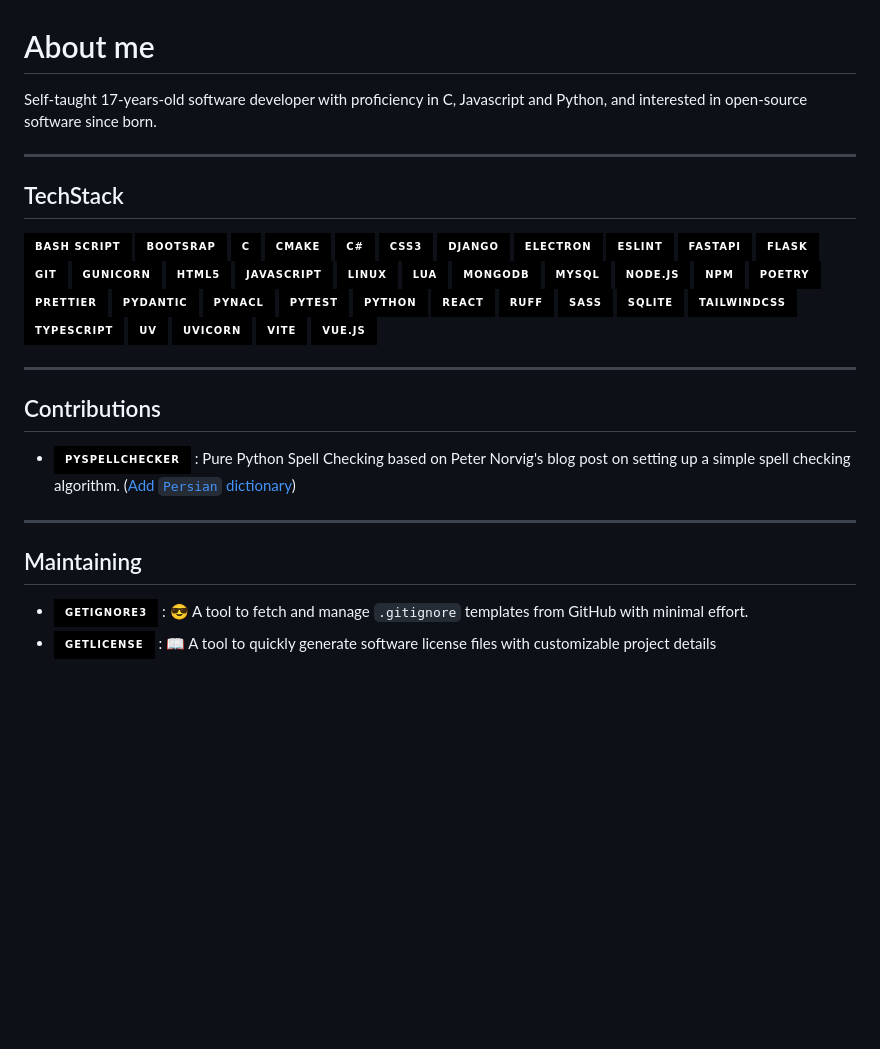
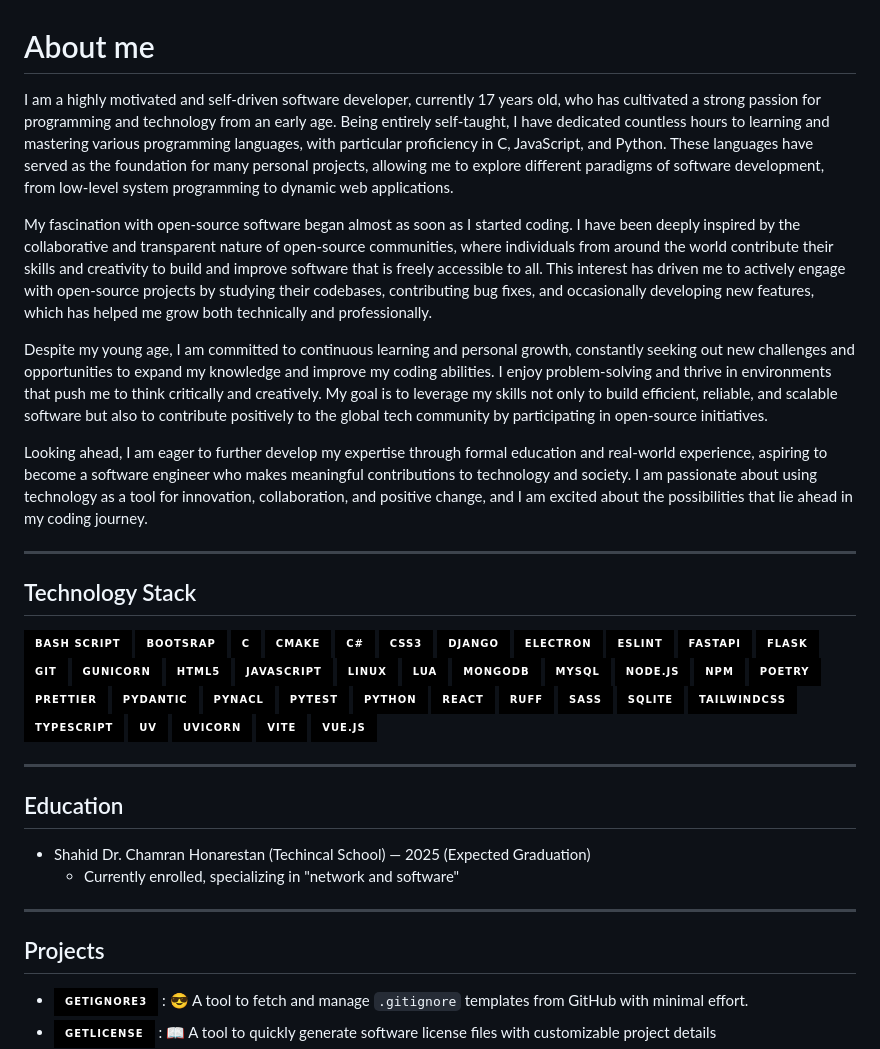
Before and after one commit to ashkanfeyzollahi/ashkanfeyzollahi, a Markdown page: README.md, the part around the change. Drawn GitHub-style; badges without logos; blank space fills up the shorter version.

```diff
--- a/README.md
+++ b/README.md
@@ -1,10 +1,19 @@
 # About me
 
-Self-taught 17-years-old software developer with proficiency in C, Javascript and Python, and interested in open-source software since born.
+I am a highly motivated and self-driven software developer, currently 17 years old, who has cultivated a strong passion for programming and technology from an early age. Being entirely self-taught, I have dedicated countless hours to learning and mastering various programming languages, with particular proficiency in C, JavaScript, and Python. These languages have served as the foundation for many personal projects, allowing me to explore different paradigms of software development, from low-level system programming to dynamic web applications.
+
+
+My fascination with open-source software began almost as soon as I started coding. I have been deeply inspired by the collaborative and transparent nature of open-source communities, where individuals from around the world contribute their skills and creativity to build and improve software that is freely accessible to all. This interest has driven me to actively engage with open-source projects by studying their codebases, contributing bug fixes, and occasionally developing new features, which has helped me grow both technically and professionally.
+
+
+Despite my young age, I am committed to continuous learning and personal growth, constantly seeking out new challenges and opportunities to expand my knowledge and improve my coding abilities. I enjoy problem-solving and thrive in environments that push me to think critically and creatively. My goal is to leverage my skills not only to build efficient, reliable, and scalable software but also to contribute positively to the global tech community by participating in open-source initiatives.
+
+
+Looking ahead, I am eager to further develop my expertise through formal education and real-world experience, aspiring to become a software engineer who makes meaningful contributions to technology and society. I am passionate about using technology as a tool for innovation, collaboration, and positive change, and I am excited about the possibilities that lie ahead in my coding journey.
 
 ---
 
-## TechStack
+## Technology Stack
 
 ![Bash Script](https://img.shields.io/badge/bash_script-black?style=for-the-badge&logo=gnu-bash&logoColor=white)
 ![Bootstrap](https://img.shields.io/badge/Bootsrap-black?style=for-the-badge&logo=bootstrap&logoColor=white)
@@ -46,14 +55,14 @@ Self-taught 17-years-old software developer with proficiency in C, Javascript an
 
 ---
 
-## Contributions
+## Education
 
-- [![pyspellchecker](https://img.shields.io/badge/PySpellChecker-black?style=for-the-badge&logo=pypi&logoColor=white)
-](https://github.com/barrust/pyspellchecker): Pure Python Spell Checking based on Peter Norvig's blog post on setting up a simple spell checking algorithm. ([Add `Persian` dictionary](https://github.com/barrust/pyspellchecker/pull/181))
+* Shahid Dr. Chamran Honarestan (Techincal School) — 2025 (Expected Graduation)
+  * Currently enrolled, specializing in "network and software"
 
 ---
 
-## Maintaining
+## Projects
 
 - [![GetIgnore3](https://img.shields.io/badge/GetIgnore3-black?style=for-the-badge&logo=pypi&logoColor=white)
 ](https://github.com/ashkanfeyzollahi/getignore3): 😎 A tool to fetch and manage `.gitignore` templates from GitHub with minimal effort.
```
